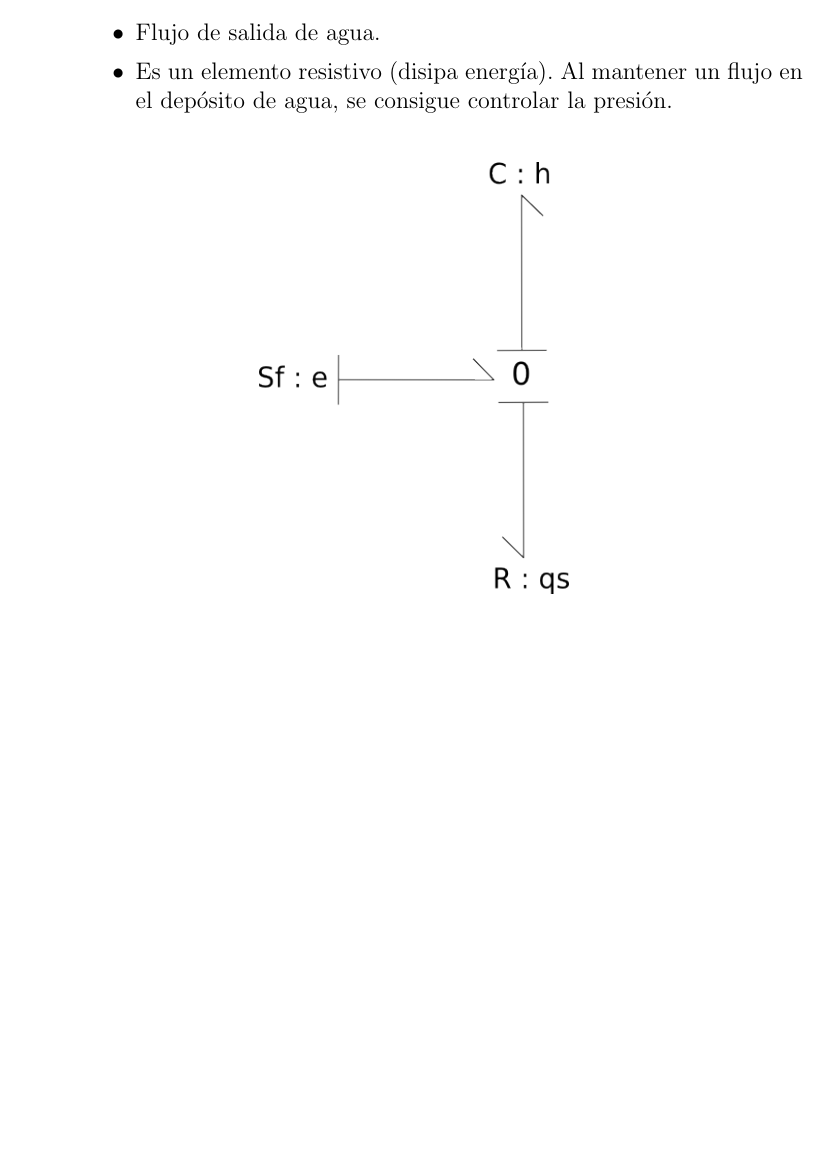
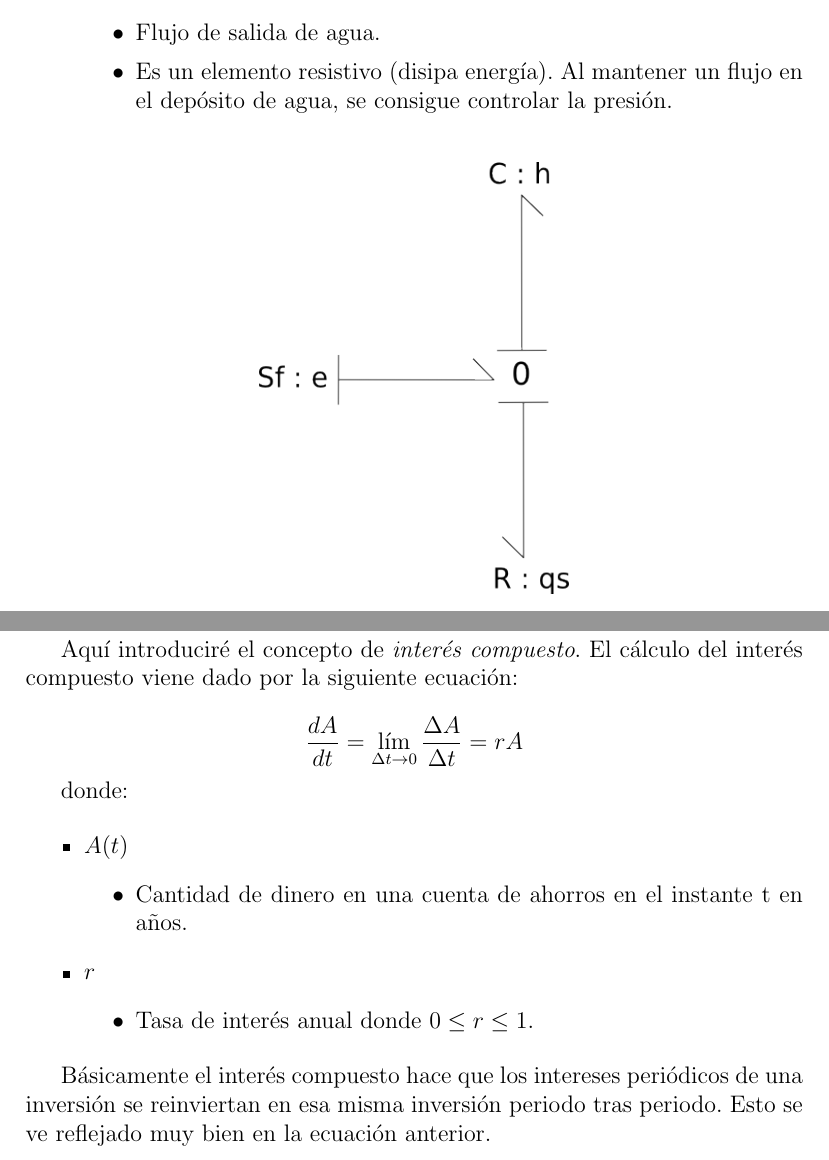
Before and after one commit to ereslibre/facultad, a LaTeX document (mss/trabajo/trabajo.tex): part of page 8 of 9 before the commit and two parts of pages 8 and 9 of 9 after it, the two joined at a grey line, cut so that both start at the same text, the shorter picture padded with empty space. Compiled offline with pdfLaTeX.

Commit message:
cosillass

```diff
--- a/mss/trabajo/trabajo.tex
+++ b/mss/trabajo/trabajo.tex
@@ -199,5 +199,26 @@ Sean:
 \newpage
 
 \section{Ejercicio 5}
+Aquí introduciré el concepto de \emph{interés compuesto}. El cálculo del interés compuesto viene dado
+por la siguiente ecuación:
 
+\begin{equation*}
+    {dA \over dt} = \lim_{\Delta t \rightarrow 0} { {\Delta A} \over {\Delta t} } = r A
+\end{equation*}
+
+donde:
+
+\begin{itemize}
+    \item $A(t)$
+    \begin{itemize}
+        \item Cantidad de dinero en una cuenta de ahorros en el instante t en años.
+    \end{itemize}
+    \item $r$
+    \begin{itemize}
+        \item Tasa de interés anual donde $0 \leq r \leq 1$.
+    \end{itemize}
+\end{itemize}
+
+Básicamente el interés compuesto hace que los intereses periódicos de una inversión se reinviertan
+en esa misma inversión periodo tras periodo. Esto se ve reflejado muy bien en la ecuación anterior.
 \end{document}
```
